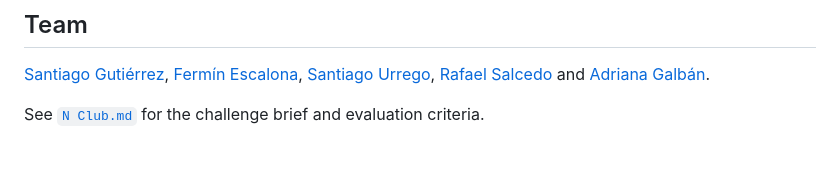
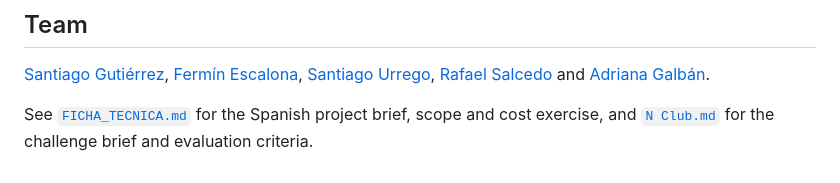
Before and after one commit to 10santiago12/S2FRASabanaHack, a Markdown page: README.md, the part around the change. Rendered like a GitHub page.

Commit message:
ficha tecnica casi terminada

```diff
--- a/README.md
+++ b/README.md
@@ -157,4 +157,4 @@ Set the Supabase URL and public key at the top of the script in `index.html`. Th
 
 [Santiago Gutiérrez](https://github.com/santiagoguti17), [Fermín Escalona](https://github.com/FerminEscalona), [Santiago Urrego](https://github.com/10santiago12), [Rafael Salcedo](https://github.com/rafaelsava) and [Adriana Galbán](https://github.com/ananabananag).
 
-See [`N Club.md`](N%20Club.md) for the challenge brief and evaluation criteria.
+See [`FICHA_TECNICA.md`](FICHA_TECNICA.md) for the Spanish project brief, scope and cost exercise, and [`N Club.md`](N%20Club.md) for the challenge brief and evaluation criteria.
```
Also changed, not shown: FICHA_TECNICA.md (added, +112 -0 lines).
